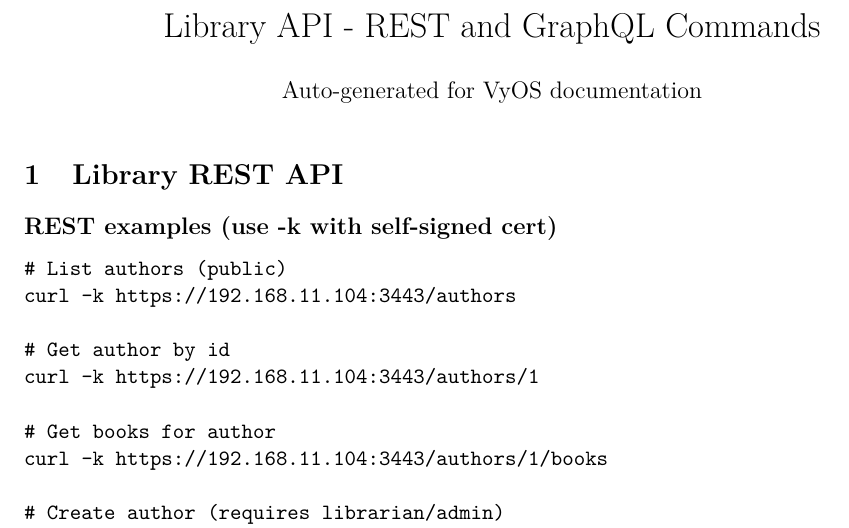
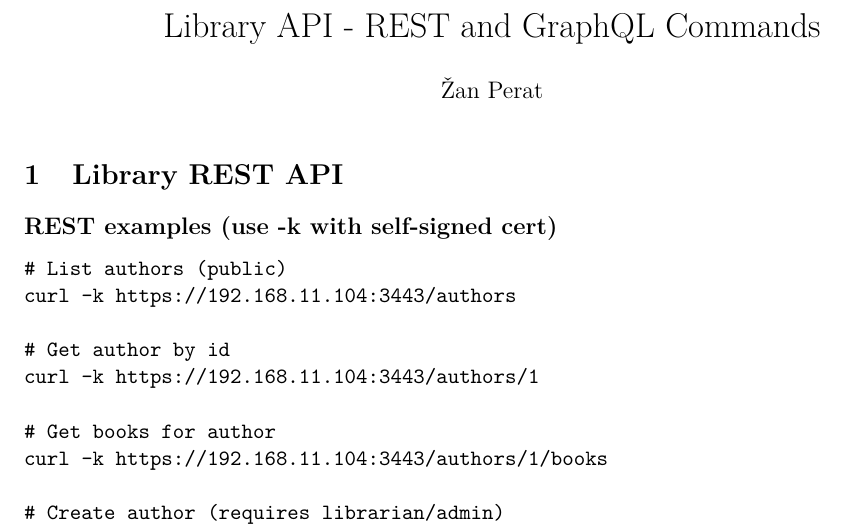
Before and after one commit to zanzan731/Vyos_documentation, a LaTeX document (vyos_rest_graphql_commands.tex): part of page 1 of 2, cut so that both start at the same text. Compiled offline with pdfLaTeX.

Commit message:
....
....

```diff
--- a/vyos_rest_graphql_commands.tex
+++ b/vyos_rest_graphql_commands.tex
@@ -8,7 +8,7 @@
 \usepackage{geometry}
 \geometry{margin=1in}
 \title{Library API - REST and GraphQL Commands}
-\author{Auto-generated for VyOS documentation}
+\author{Žan Perat}
 \date{}
 
 \begin{document}
```
